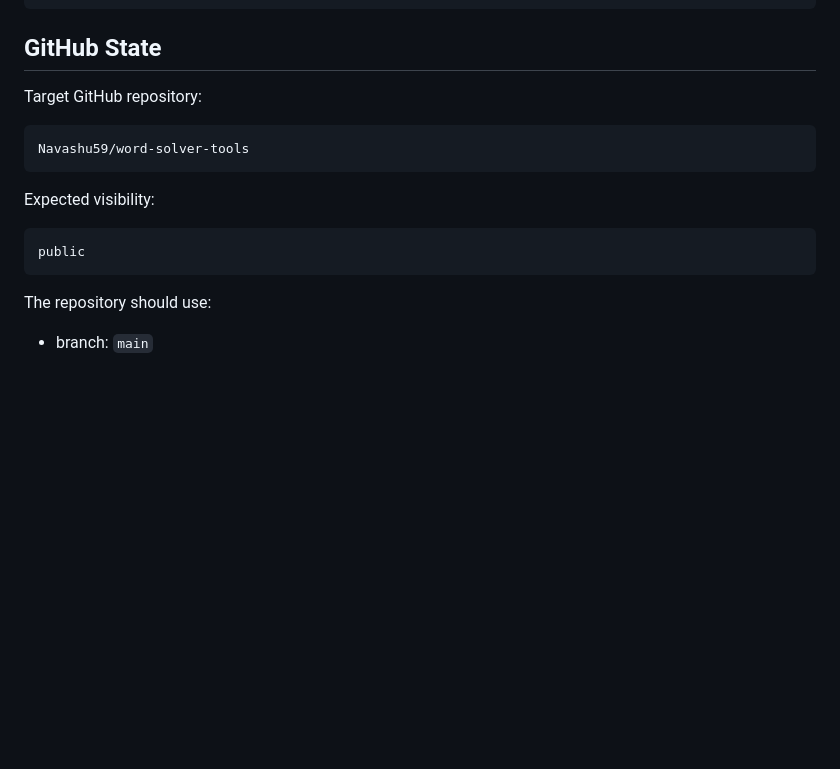
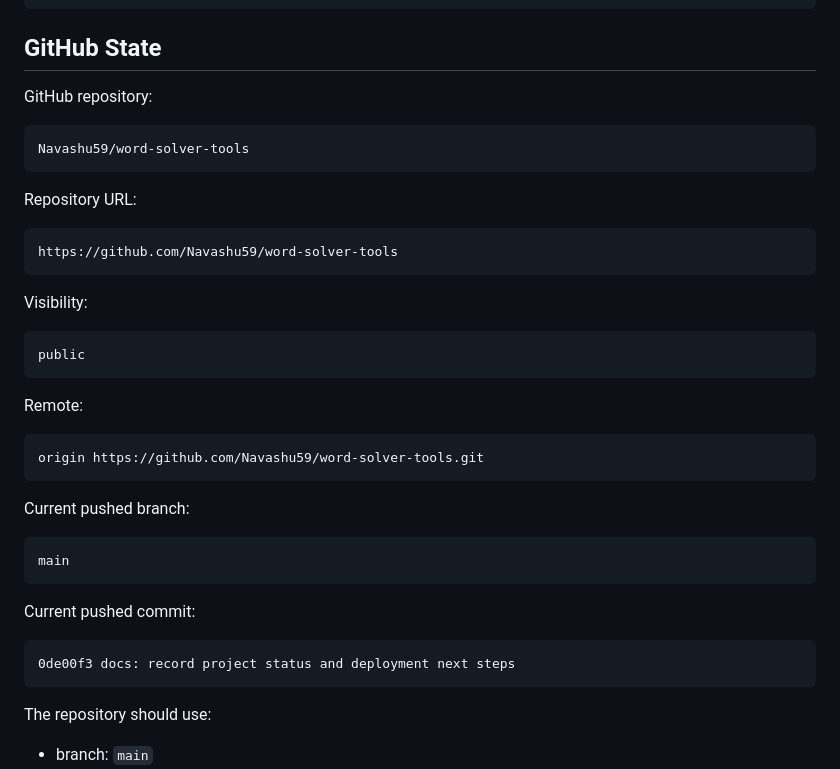
Before and after one commit to Navashu59/word-solver-tools, a Markdown page: PROJECT_STATUS.md, the part around the change. Rendered like a GitHub page; blank space fills up the shorter version.

Commit message:
docs: update github push status

````diff
--- a/PROJECT_STATUS.md
+++ b/PROJECT_STATUS.md
@@ -107,16 +107,40 @@ Latest local implementation commit before GitHub push:
 
 ## GitHub State
 
-Target GitHub repository:
+GitHub repository:
 
 ```text
 Navashu59/word-solver-tools
 ```
 
-Expected visibility:
+Repository URL:
+
+```text
+https://github.com/Navashu59/word-solver-tools
+```
+
+Visibility:
 
 ```text
 public
+```
+
+Remote:
+
+```text
+origin https://github.com/Navashu59/word-solver-tools.git
+```
+
+Current pushed branch:
+
+```text
+main
+```
+
+Current pushed commit:
+
+```text
+0de00f3 docs: record project status and deployment next steps
 ```
 
 The repository should use:
````
